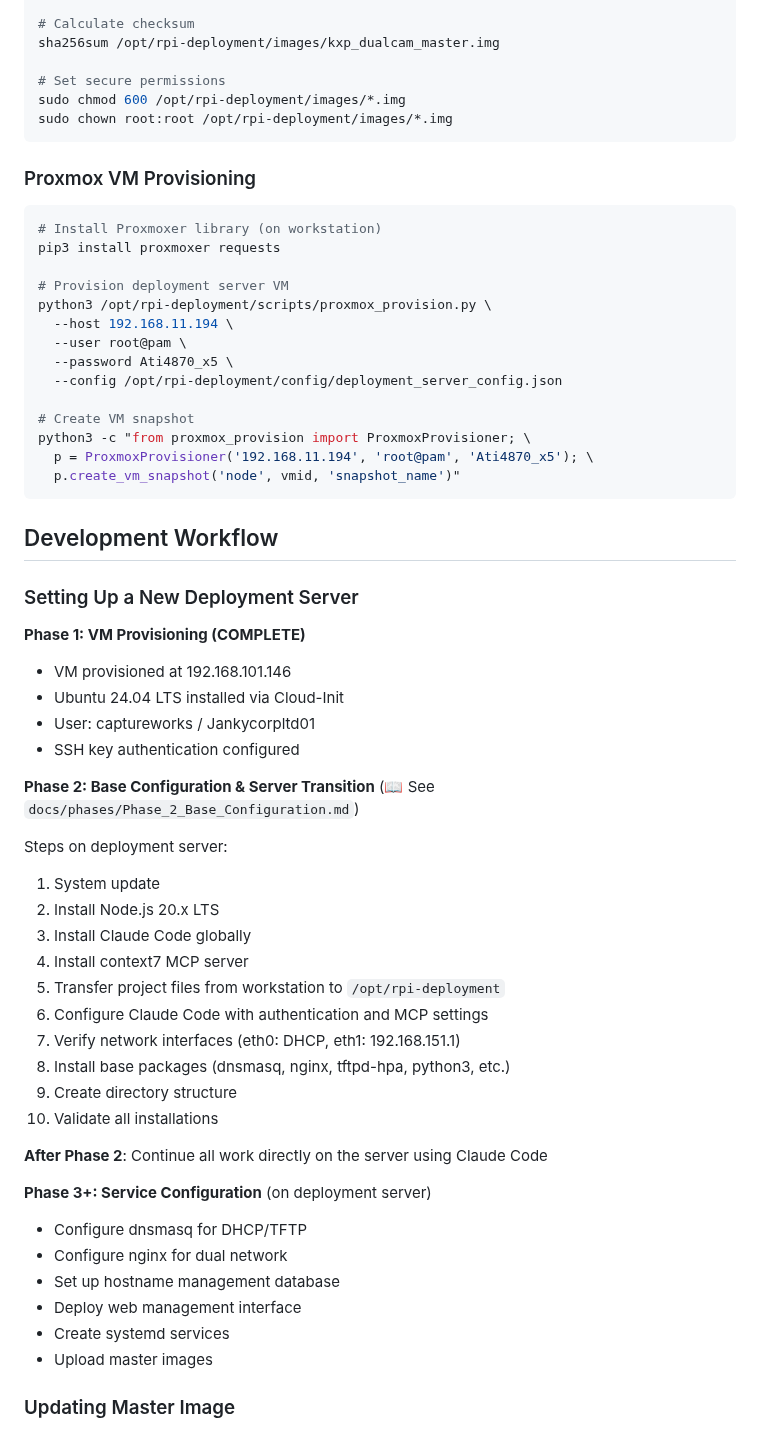
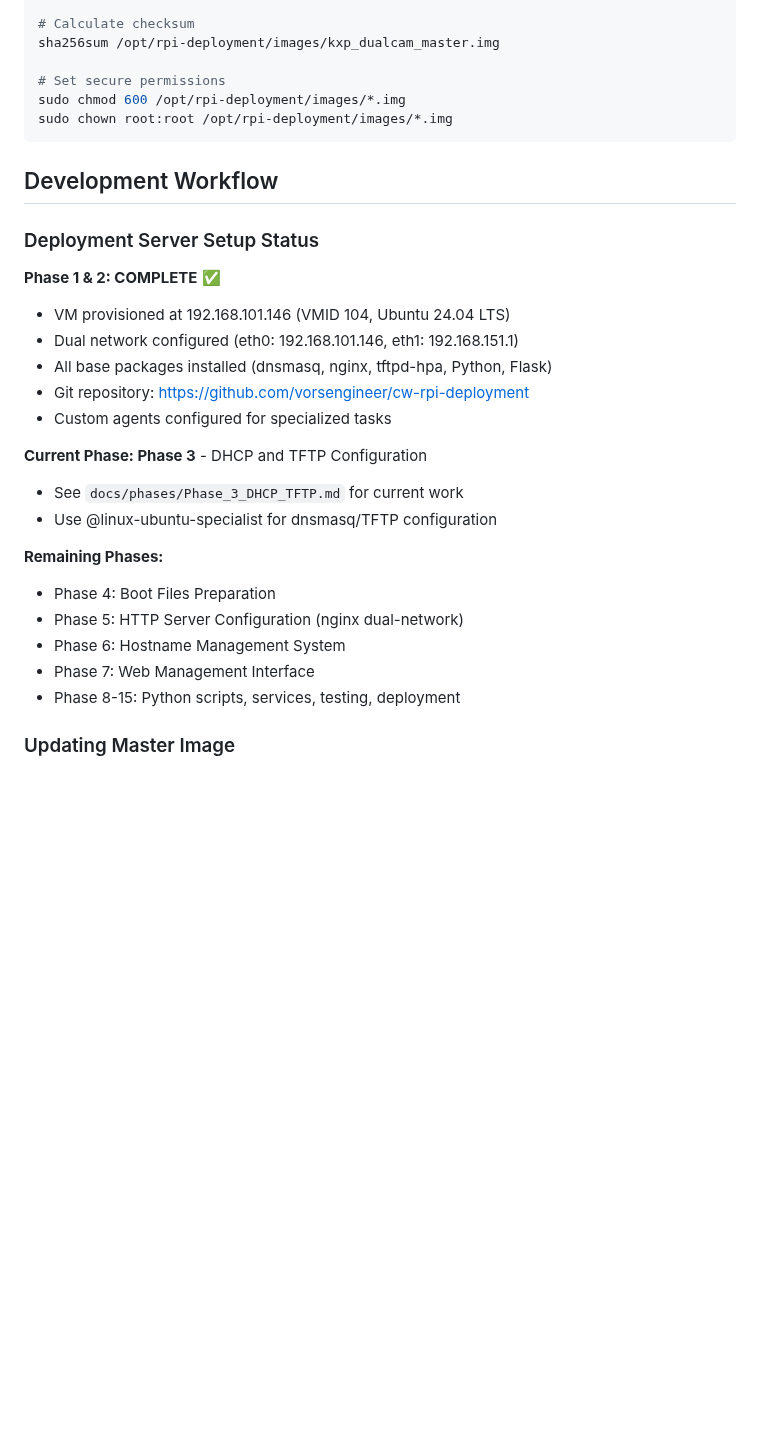
Before and after one commit to vorsengineer/cw-rpi-deployment, a Markdown page: CLAUDE.md, the part around one of its changes. GitHub-like rendering; blank space fills up the shorter version.

````diff
--- a/CLAUDE.md
+++ b/CLAUDE.md
@@ -290,57 +261,27 @@ sudo chmod 600 /opt/rpi-deployment/images/*.img
 sudo chown root:root /opt/rpi-deployment/images/*.img
 ```
 
-### Proxmox VM Provisioning
-```bash
-# Install Proxmoxer library (on workstation)
-pip3 install proxmoxer requests
-
-# Provision deployment server VM
-python3 /opt/rpi-deployment/scripts/proxmox_provision.py \
-  --host 192.168.11.194 \
-  --user root@pam \
-  --password Ati4870_x5 \
-  --config /opt/rpi-deployment/config/deployment_server_config.json
-
-# Create VM snapshot
-python3 -c "from proxmox_provision import ProxmoxProvisioner; \
-  p = ProxmoxProvisioner('192.168.11.194', 'root@pam', 'Ati4870_x5'); \
-  p.create_vm_snapshot('node', vmid, 'snapshot_name')"
-```
-
 ## Development Workflow
 
-### Setting Up a New Deployment Server
+### Deployment Server Setup Status
 
-**Phase 1: VM Provisioning (COMPLETE)**
-- VM provisioned at 192.168.101.146
-- Ubuntu 24.04 LTS installed via Cloud-Init
-- User: captureworks / Jankycorpltd01
-- SSH key authentication configured
+**Phase 1 & 2: COMPLETE** ✅
+- VM provisioned at 192.168.101.146 (VMID 104, Ubuntu 24.04 LTS)
+- Dual network configured (eth0: 192.168.101.146, eth1: 192.168.151.1)
+- All base packages installed (dnsmasq, nginx, tftpd-hpa, Python, Flask)
+- Git repository: https://github.com/vorsengineer/cw-rpi-deployment
+- Custom agents configured for specialized tasks
 
-**Phase 2: Base Configuration & Server Transition** (📖 See `docs/phases/Phase_2_Base_Configuration.md`)
+**Current Phase: Phase 3** - DHCP and TFTP Configuration
+- See `docs/phases/Phase_3_DHCP_TFTP.md` for current work
+- Use @linux-ubuntu-specialist for dnsmasq/TFTP configuration
 
-Steps on deployment server:
-1. System update
-2. Install Node.js 20.x LTS
-3. Install Claude Code globally
-4. Install context7 MCP server
-5. Transfer project files from workstation to `/opt/rpi-deployment`
-6. Configure Claude Code with authentication and MCP settings
-7. Verify network interfaces (eth0: DHCP, eth1: 192.168.151.1)
-8. Install base packages (dnsmasq, nginx, tftpd-hpa, python3, etc.)
-9. Create directory structure
-10. Validate all installations
-
-**After Phase 2**: Continue all work directly on the server using Claude Code
-
-**Phase 3+: Service Configuration** (on deployment server)
-- Configure dnsmasq for DHCP/TFTP
-- Configure nginx for dual network
-- Set up hostname management database
-- Deploy web management interface
-- Create systemd services
-- Upload master images
+**Remaining Phases:**
+- Phase 4: Boot Files Preparation
+- Phase 5: HTTP Server Configuration (nginx dual-network)
+- Phase 6: Hostname Management System
+- Phase 7: Web Management Interface
+- Phase 8-15: Python scripts, services, testing, deployment
 
 ### Updating Master Image
 
````
Also changed, not shown: other parts of CLAUDE.md (+0 -29 lines), PHASE3_STARTUP_PROMPT.md (added, +153 -0 lines).
